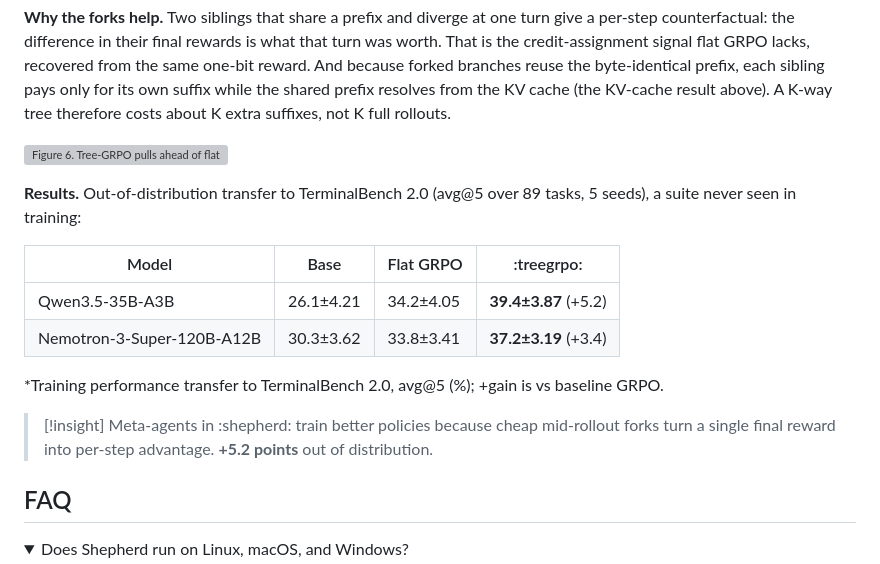
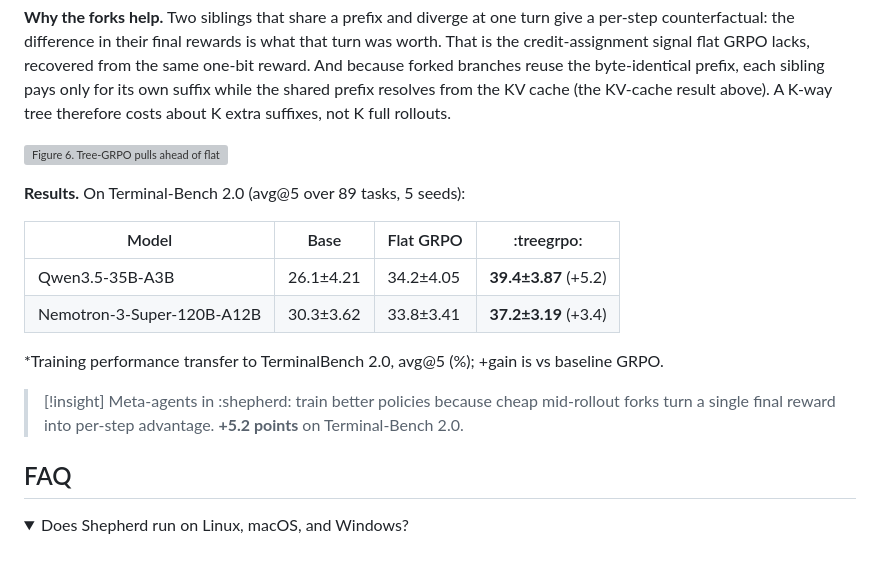
Before and after one commit to shepherd-agents/shepherd-gh-pages, a Markdown page: content/shepherd.md, the part around the change. Drawn GitHub-style; folded sections open; grey boxes are pictures that could not be loaded.

Commit message:
blog: TB2 is the target benchmark, not OOD; drop out-of-distribution framing in Tree RL results + takeaway
Co-Authored-By: Claude Opus 4.8 <noreply@anthropic.com>

```diff
--- a/content/shepherd.md
+++ b/content/shepherd.md
@@ -201,7 +201,7 @@ RL on long-horizon agent tasks is starved for signal. The reward is one bit, at
 
 ![**Figure 6.** Tree-GRPO pulls ahead of flat GRPO as training proceeds. Mean training reward over rollout steps, for both models.](../assets/fig-treegrpo.png)
 
-**Results.** Out-of-distribution transfer to TerminalBench 2.0 (avg@5 over 89 tasks, 5 seeds), a suite never seen in training:
+**Results.** On Terminal-Bench 2.0 (avg@5 over 89 tasks, 5 seeds):
 
 | Model | Base | Flat GRPO | :treegrpo: |
 |---|---|---|---|
@@ -211,7 +211,7 @@ RL on long-horizon agent tasks is starved for signal. The reward is one bit, at
 *Training performance transfer to TerminalBench 2.0, avg@5 (%); +gain is vs baseline GRPO.
 
 > [!insight]
-> Meta-agents in :shepherd: train better policies because cheap mid-rollout forks turn a single final reward into per-step advantage. **+5.2 points** out of distribution.
+> Meta-agents in :shepherd: train better policies because cheap mid-rollout forks turn a single final reward into per-step advantage. **+5.2 points** on Terminal-Bench 2.0.
 
 ## FAQ
 
```
